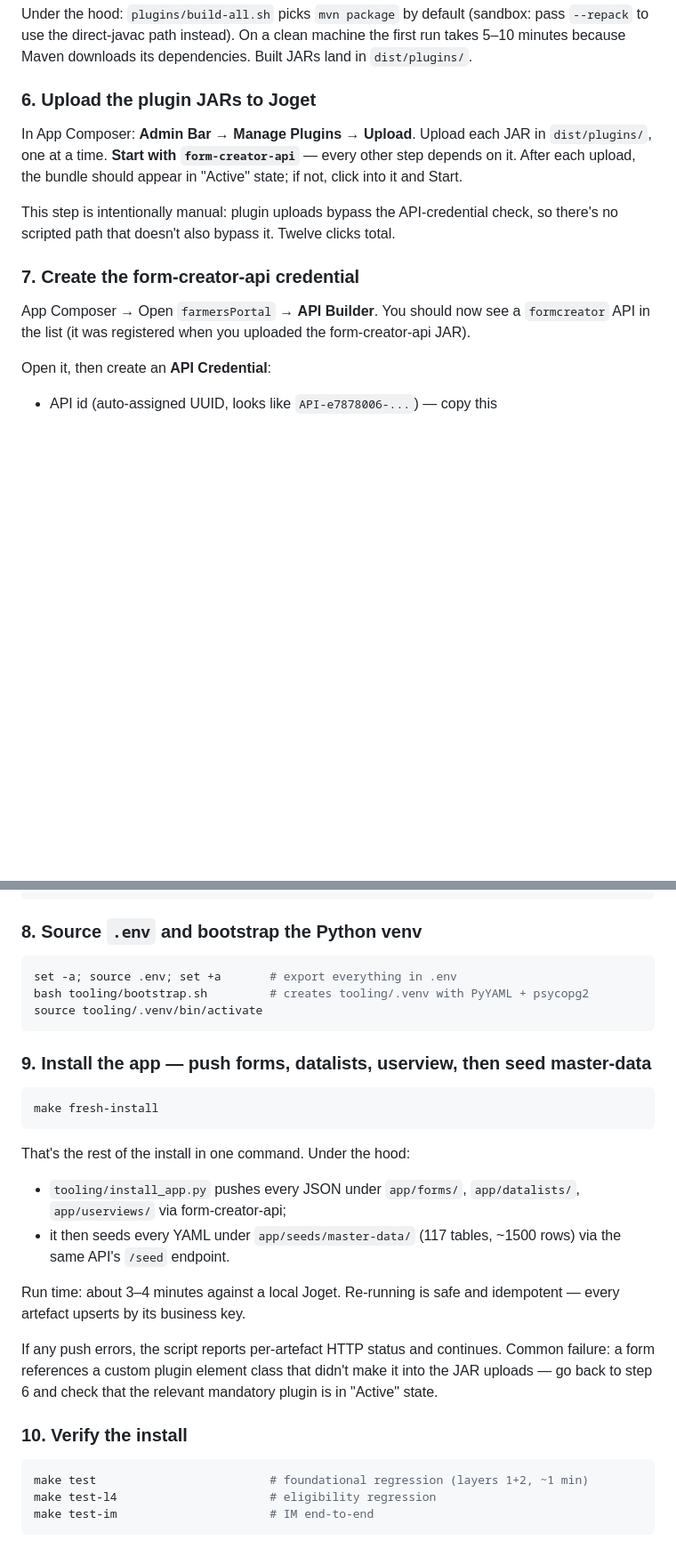
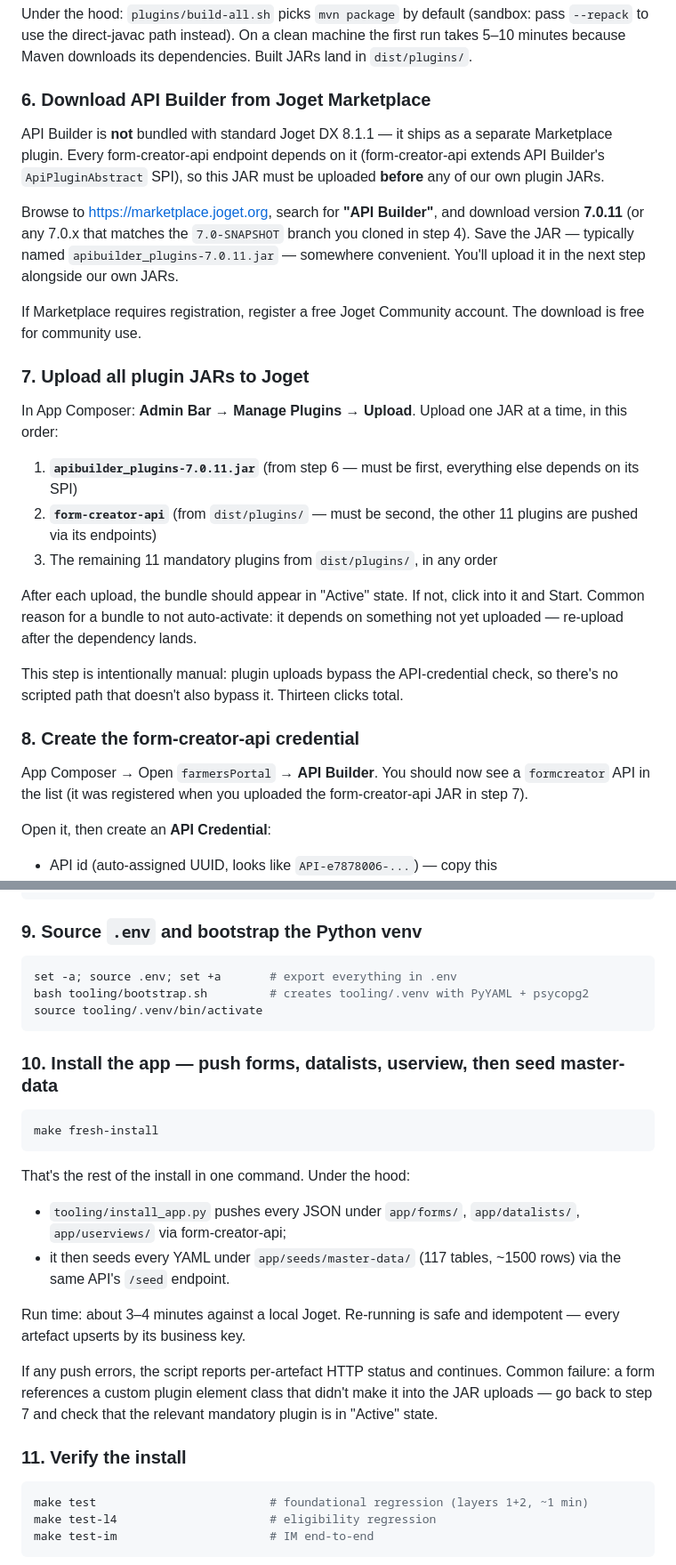
Before and after one commit to aarelaponin/farmers-portal, a Markdown page: INSTALL.md, 2 parts joined by grey strips. Shown at 89% size. Drawn GitHub-style; blank space fills up the shorter version.

Commit message:
install: document API Builder Marketplace prerequisite
API Builder is not bundled with standard Joget DX 8.1.1 — it ships
as a separate Joget Marketplace plugin. form-creator-api extends API
Builder's ApiPluginAbstract SPI, so without it form-creator-api
fails to activate with NoClassDefFoundError, and nothing else
installs.

The local repo carries plugins/apibuilder_plugins-7.0.11.jar but
it's gitignored — we don't redistribute Marketplace assets via git
(license + canonical-source preference). Strangers had no way to
know they needed it.

  INSTALL.md         new step 6 'Download API Builder from
                     Marketplace'; step 7 'Upload all plugin JARs'
                     orders API Builder first, form-creator-api
                     second, rest after; steps 8-11 renumbered; two
                     new troubleshooting entries (NoClassDefFoundError
                     + API-not-found-on-first-install)
  plugins/BUILD.md   new 'Prerequisite: Joget Marketplace' section
                     at top explaining the dependency and the
                     redistribute-via-git rationale
  README.md          quick-sketch: new step 6 (Marketplace) + step
                     7 upload-order clarification

````diff
--- a/INSTALL.md
+++ b/INSTALL.md
@@ -76,15 +76,29 @@ make build-plugins
 
 Under the hood: `plugins/build-all.sh` picks `mvn package` by default (sandbox: pass `--repack` to use the direct-javac path instead). On a clean machine the first run takes 5–10 minutes because Maven downloads its dependencies. Built JARs land in `dist/plugins/`.
 
-### 6. Upload the plugin JARs to Joget
+### 6. Download API Builder from Joget Marketplace
 
-In App Composer: **Admin Bar → Manage Plugins → Upload**. Upload each JAR in `dist/plugins/`, one at a time. **Start with `form-creator-api`** — every other step depends on it. After each upload, the bundle should appear in "Active" state; if not, click into it and Start.
+API Builder is **not** bundled with standard Joget DX 8.1.1 — it ships as a separate Marketplace plugin. Every form-creator-api endpoint depends on it (form-creator-api extends API Builder's `ApiPluginAbstract` SPI), so this JAR must be uploaded **before** any of our own plugin JARs.
 
-This step is intentionally manual: plugin uploads bypass the API-credential check, so there's no scripted path that doesn't also bypass it. Twelve clicks total.
+Browse to https://marketplace.joget.org, search for **"API Builder"**, and download version **7.0.11** (or any 7.0.x that matches the `7.0-SNAPSHOT` branch you cloned in step 4). Save the JAR — typically named `apibuilder_plugins-7.0.11.jar` — somewhere convenient. You'll upload it in the next step alongside our own JARs.
 
-### 7. Create the form-creator-api credential
+If Marketplace requires registration, register a free Joget Community account. The download is free for community use.
 
-App Composer → Open `farmersPortal` → **API Builder**. You should now see a `formcreator` API in the list (it was registered when you uploaded the form-creator-api JAR).
+### 7. Upload all plugin JARs to Joget
+
+In App Composer: **Admin Bar → Manage Plugins → Upload**. Upload one JAR at a time, in this order:
+
+1. **`apibuilder_plugins-7.0.11.jar`** (from step 6 — must be first, everything else depends on its SPI)
+2. **`form-creator-api`** (from `dist/plugins/` — must be second, the other 11 plugins are pushed via its endpoints)
+3. The remaining 11 mandatory plugins from `dist/plugins/`, in any order
+
+After each upload, the bundle should appear in "Active" state. If not, click into it and Start. Common reason for a bundle to not auto-activate: it depends on something not yet uploaded — re-upload after the dependency lands.
+
+This step is intentionally manual: plugin uploads bypass the API-credential check, so there's no scripted path that doesn't also bypass it. Thirteen clicks total.
+
+### 8. Create the form-creator-api credential
+
+App Composer → Open `farmersPortal` → **API Builder**. You should now see a `formcreator` API in the list (it was registered when you uploaded the form-creator-api JAR in step 7).
 
 Open it, then create an **API Credential**:
 
@@ -98,7 +112,7 @@ JOGET_API_ID=API-<the-uuid-from-step-7>
 JOGET_API_KEY=<the-secret-you-set>
 ```
 
-### 8. Source `.env` and bootstrap the Python venv
+### 9. Source `.env` and bootstrap the Python venv
 
 ```bash
 set -a; source .env; set +a       # export everything in .env
@@ -106,7 +120,7 @@ bash tooling/bootstrap.sh         # creates tooling/.venv with PyYAML + psycopg2
 source tooling/.venv/bin/activate
 ```
 
-### 9. Install the app — push forms, datalists, userview, then seed master-data
+### 10. Install the app — push forms, datalists, userview, then seed master-data
 
 ```bash
 make fresh-install
@@ -119,9 +133,9 @@ That's the rest of the install in one command. Under the hood:
 
 Run time: about 3–4 minutes against a local Joget. Re-running is safe and idempotent — every artefact upserts by its business key.
 
-If any push errors, the script reports per-artefact HTTP status and continues. Common failure: a form references a custom plugin element class that didn't make it into the JAR uploads — go back to step 6 and check that the relevant mandatory plugin is in "Active" state.
+If any push errors, the script reports per-artefact HTTP status and continues. Common failure: a form references a custom plugin element class that didn't make it into the JAR uploads — go back to step 7 and check that the relevant mandatory plugin is in "Active" state.
 
-### 10. Verify the install
+### 11. Verify the install
 
 ```bash
 make test                         # foundational regression (layers 1+2, ~1 min)
````
Also changed, not shown: other parts of INSTALL.md (+5 -1 lines), README.md (+4 -3 lines), plugins/BUILD.md (+6 -0 lines).
